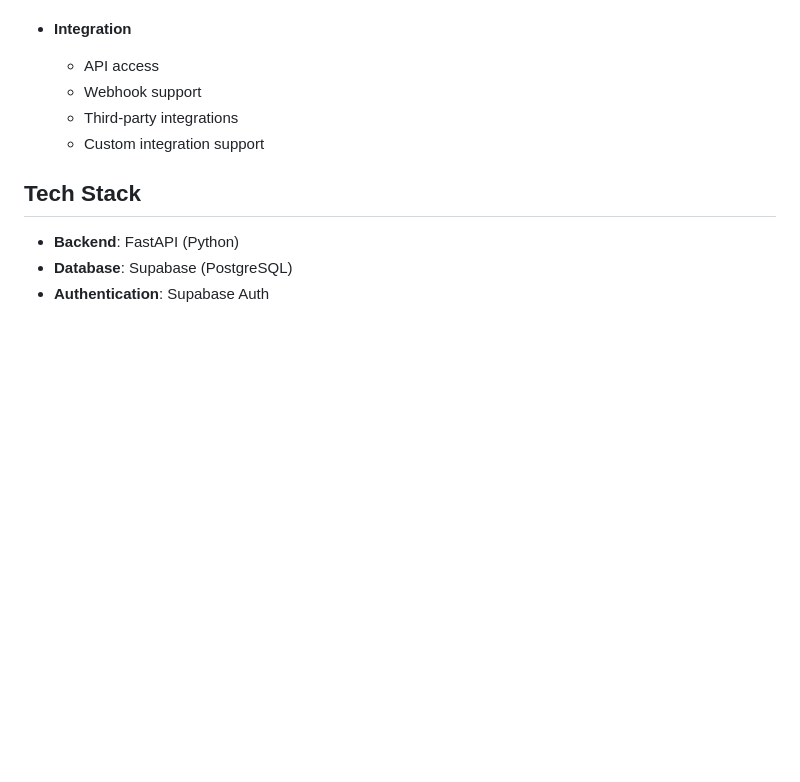
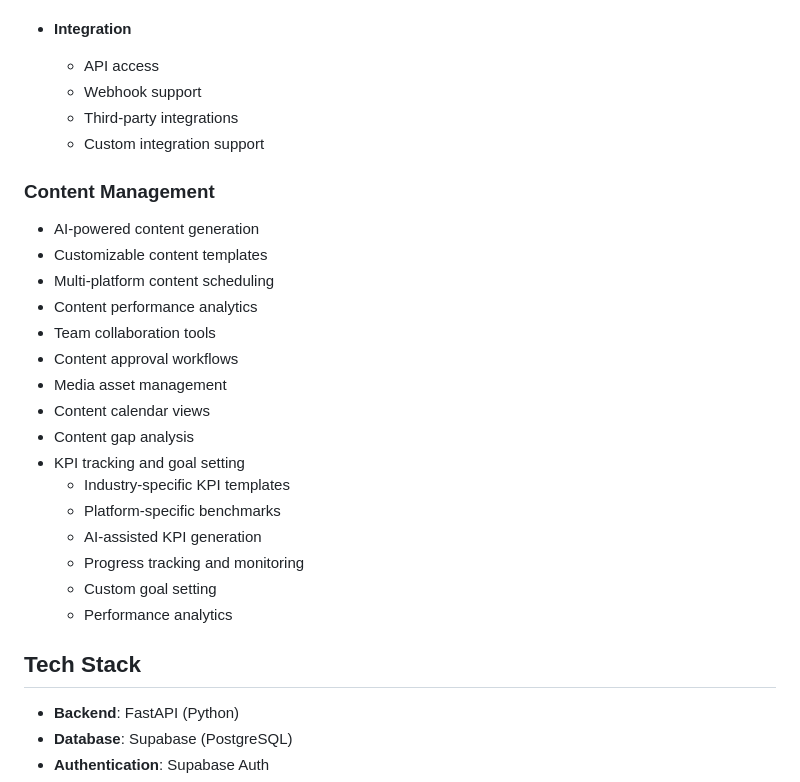
Before and after one commit to AAhmed-SD/Auto-scheduler-and-content-creator, a Markdown page: README.md, the part around the change. GitHub-like rendering; blank space fills up the shorter version.

Commit message:
docs: Add KPI system features to README.md

```diff
--- a/README.md
+++ b/README.md
@@ -110,6 +110,24 @@ An automated content scheduling and management platform with AI-powered content
   - Webhook support
   - Third-party integrations
   - Custom integration support
+
+### Content Management
+- AI-powered content generation
+- Customizable content templates
+- Multi-platform content scheduling
+- Content performance analytics
+- Team collaboration tools
+- Content approval workflows
+- Media asset management
+- Content calendar views
+- Content gap analysis
+- KPI tracking and goal setting
+  - Industry-specific KPI templates
+  - Platform-specific benchmarks
+  - AI-assisted KPI generation
+  - Progress tracking and monitoring
+  - Custom goal setting
+  - Performance analytics
 
 ## Tech Stack
 
```
